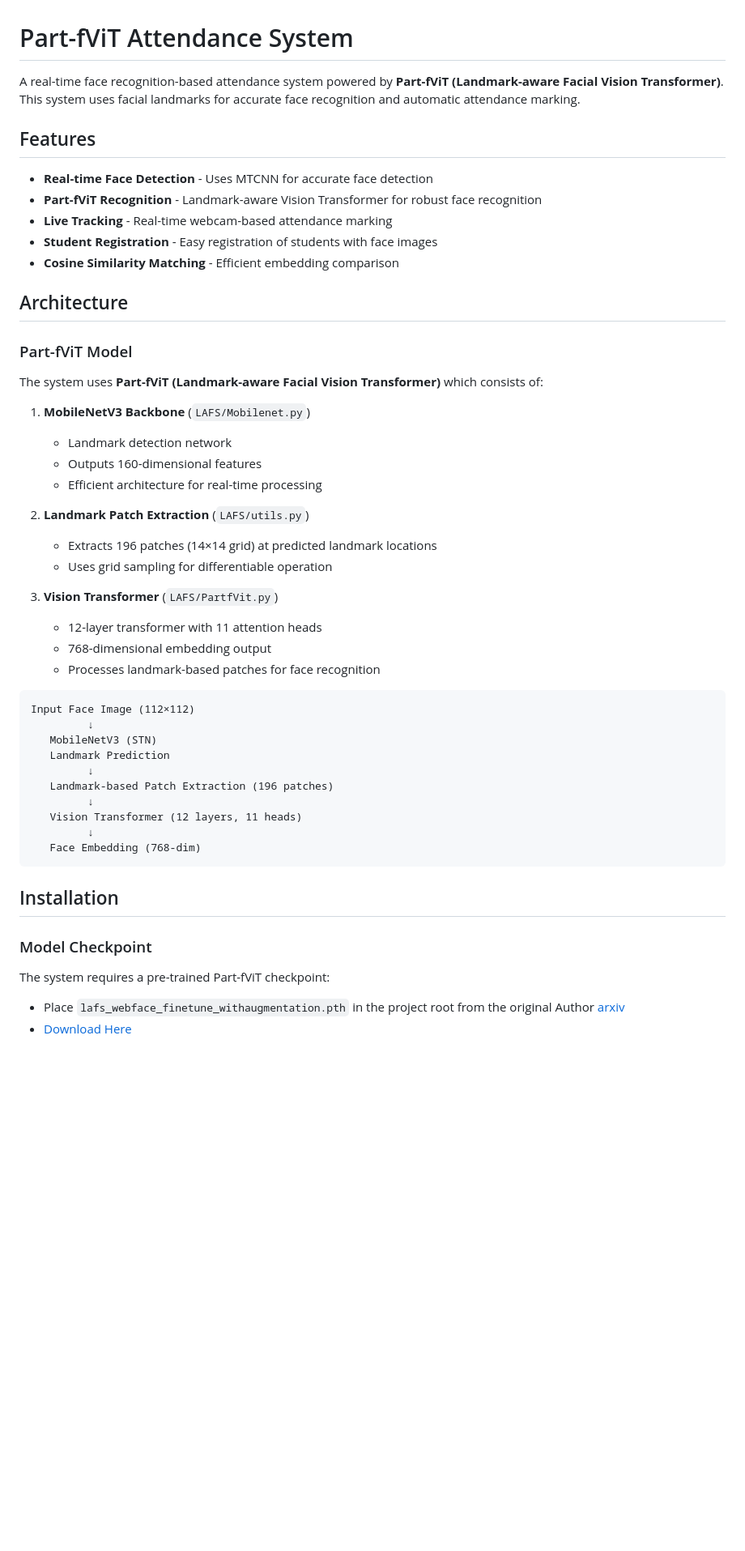
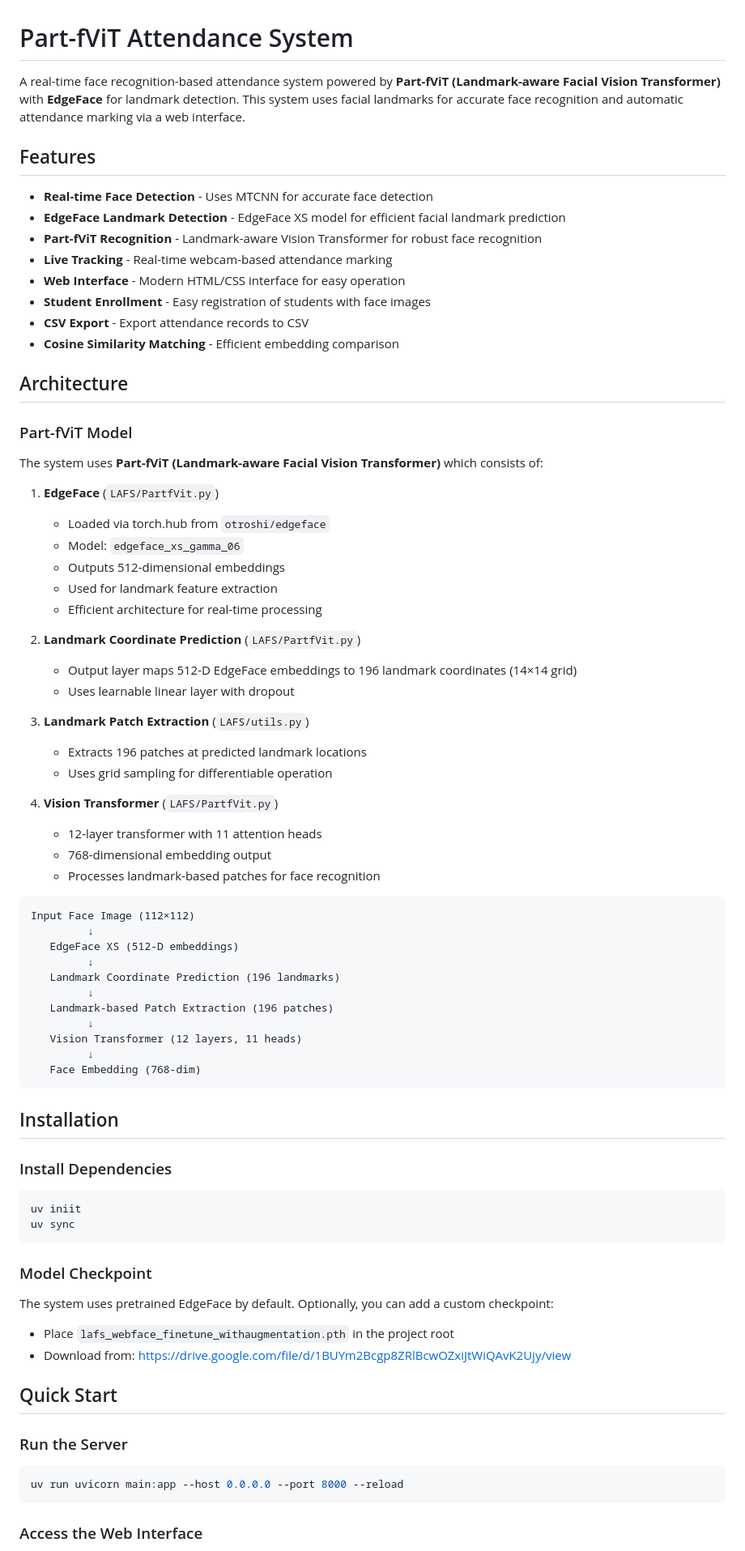
Before and after one commit to Vivesh-G/Face-Recognized-Attendance, a Markdown page: README.md, the part around one of its changes. Shown at 81% size. GitHub-like rendering; blank space fills up the shorter version.

````diff
--- a/README.md
+++ b/README.md
@@ -1,13 +1,16 @@
 # Part-fViT Attendance System
 
-A real-time face recognition-based attendance system powered by **Part-fViT (Landmark-aware Facial Vision Transformer)**. This system uses facial landmarks for accurate face recognition and automatic attendance marking.
+A real-time face recognition-based attendance system powered by **Part-fViT (Landmark-aware Facial Vision Transformer)** with **EdgeFace** for landmark detection. This system uses facial landmarks for accurate face recognition and automatic attendance marking via a web interface.
 
 ## Features
 
 - **Real-time Face Detection** - Uses MTCNN for accurate face detection
+- **EdgeFace Landmark Detection** - EdgeFace XS model for efficient facial landmark prediction
 - **Part-fViT Recognition** - Landmark-aware Vision Transformer for robust face recognition
 - **Live Tracking** - Real-time webcam-based attendance marking
-- **Student Registration** - Easy registration of students with face images
+- **Web Interface** - Modern HTML/CSS interface for easy operation
+- **Student Enrollment** - Easy registration of students with face images
+- **CSV Export** - Export attendance records to CSV
 - **Cosine Similarity Matching** - Efficient embedding comparison
 
 ## Architecture
@@ -16,16 +19,22 @@ A real-time face recognition-based attendance system powered by **Part-fViT (Lan
 
 The system uses **Part-fViT (Landmark-aware Facial Vision Transformer)** which consists of:
 
-1. **MobileNetV3 Backbone** (`LAFS/Mobilenet.py`)
-   - Landmark detection network
-   - Outputs 160-dimensional features
+1. **EdgeFace** (`LAFS/PartfVit.py`)
+   - Loaded via torch.hub from `otroshi/edgeface`
+   - Model: `edgeface_xs_gamma_06`
+   - Outputs 512-dimensional embeddings
+   - Used for landmark feature extraction
    - Efficient architecture for real-time processing
 
-2. **Landmark Patch Extraction** (`LAFS/utils.py`)
-   - Extracts 196 patches (14×14 grid) at predicted landmark locations
+2. **Landmark Coordinate Prediction** (`LAFS/PartfVit.py`)
+   - Output layer maps 512-D EdgeFace embeddings to 196 landmark coordinates (14×14 grid)
+   - Uses learnable linear layer with dropout
+
+3. **Landmark Patch Extraction** (`LAFS/utils.py`)
+   - Extracts 196 patches at predicted landmark locations
    - Uses grid sampling for differentiable operation
 
-3. **Vision Transformer** (`LAFS/PartfVit.py`)
+4. **Vision Transformer** (`LAFS/PartfVit.py`)
    - 12-layer transformer with 11 attention heads
    - 768-dimensional embedding output
    - Processes landmark-based patches for face recognition
@@ -33,8 +42,9 @@ The system uses **Part-fViT (Landmark-aware Facial Vision Transformer)** which c
 ```
 Input Face Image (112×112)
          ↓
-   MobileNetV3 (STN)
-   Landmark Prediction
+   EdgeFace XS (512-D embeddings)
+         ↓
+   Landmark Coordinate Prediction (196 landmarks)
          ↓
    Landmark-based Patch Extraction (196 patches)
          ↓
@@ -45,10 +55,26 @@ Input Face Image (112×112)
 
 ## Installation
 
+### Install Dependencies
 
+```bash
+uv iniit
+uv sync
+```
 
 ### Model Checkpoint
 
-The system requires a pre-trained Part-fViT checkpoint:
-- Place `lafs_webface_finetune_withaugmentation.pth` in the project root from the original Author [arxiv](https://arxiv.org/abs/2403.08161)
-- [Download Here](https://drive.google.com/file/d/1BUYm2Bcgp8ZRlBcwOZxiJtWiQAvK2Ujy/view)
+The system uses pretrained EdgeFace by default. Optionally, you can add a custom checkpoint:
+- Place `lafs_webface_finetune_withaugmentation.pth` in the project root
+- Download from: https://drive.google.com/file/d/1BUYm2Bcgp8ZRlBcwOZxiJtWiQAvK2Ujy/view
+
+## Quick Start
+
+### Run the Server
+
+```bash
+uv run uvicorn main:app --host 0.0.0.0 --port 8000 --reload
+```
+
+### Access the Web Interface
+
````
Also changed, not shown: other parts of README.md (+44 -15 lines).
